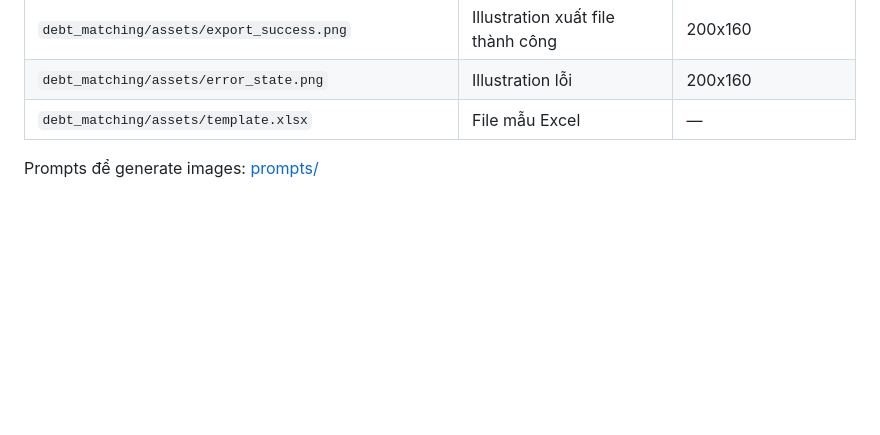
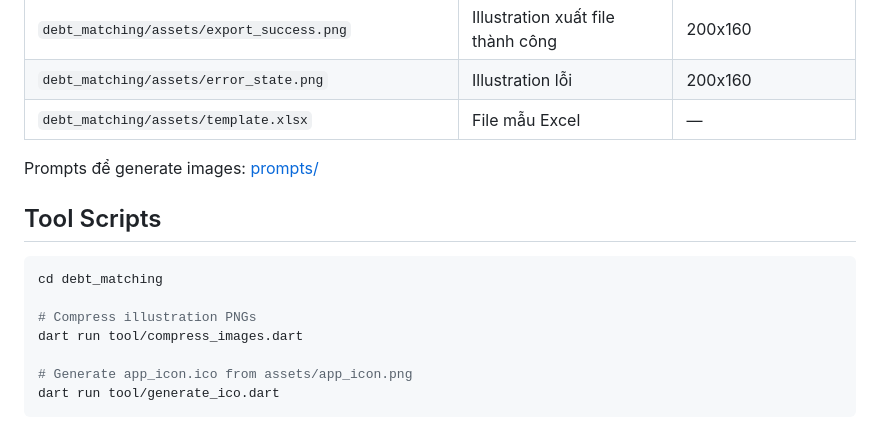
Before and after one commit to thienph3/bonus, a Markdown page: README.md, the part around the change. Drawn GitHub-style; blank space fills up the shorter version.

Commit message:
docs: add tool scripts section to README

````diff
--- a/README.md
+++ b/README.md
@@ -78,3 +78,15 @@ Yêu cầu: Flutter SDK (stable), Windows
 | `debt_matching/assets/template.xlsx` | File mẫu Excel | — |
 
 Prompts để generate images: [prompts/](prompts/)
+
+## Tool Scripts
+
+```bash
+cd debt_matching
+
+# Compress illustration PNGs
+dart run tool/compress_images.dart
+
+# Generate app_icon.ico from assets/app_icon.png
+dart run tool/generate_ico.dart
+```
````
